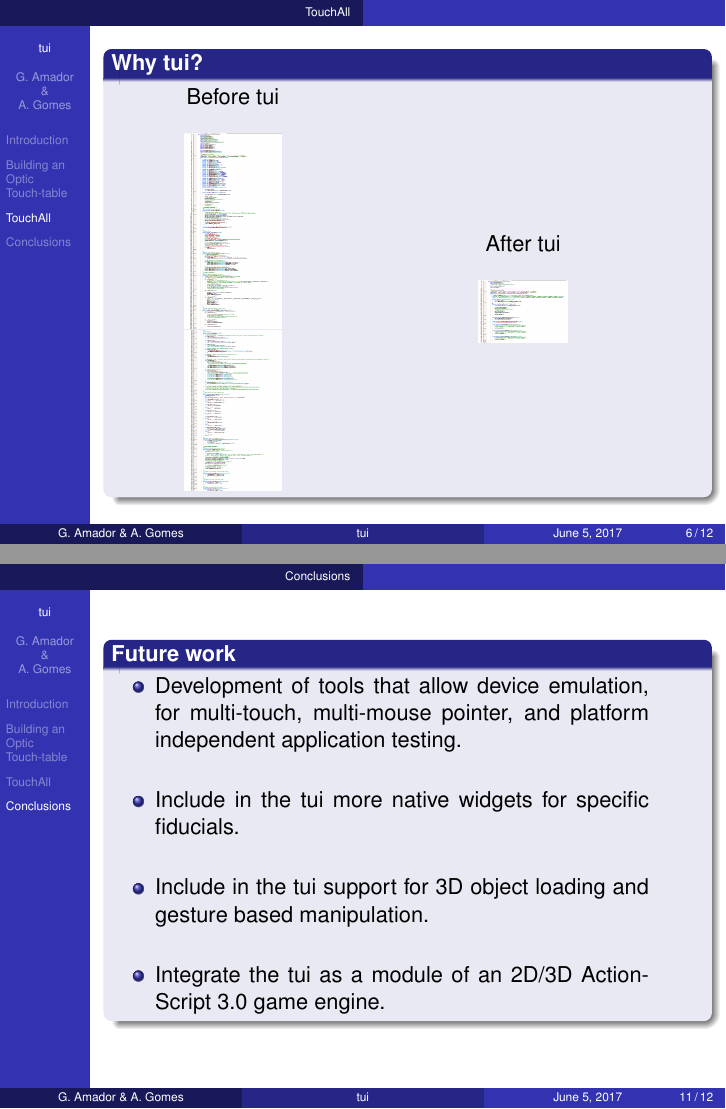
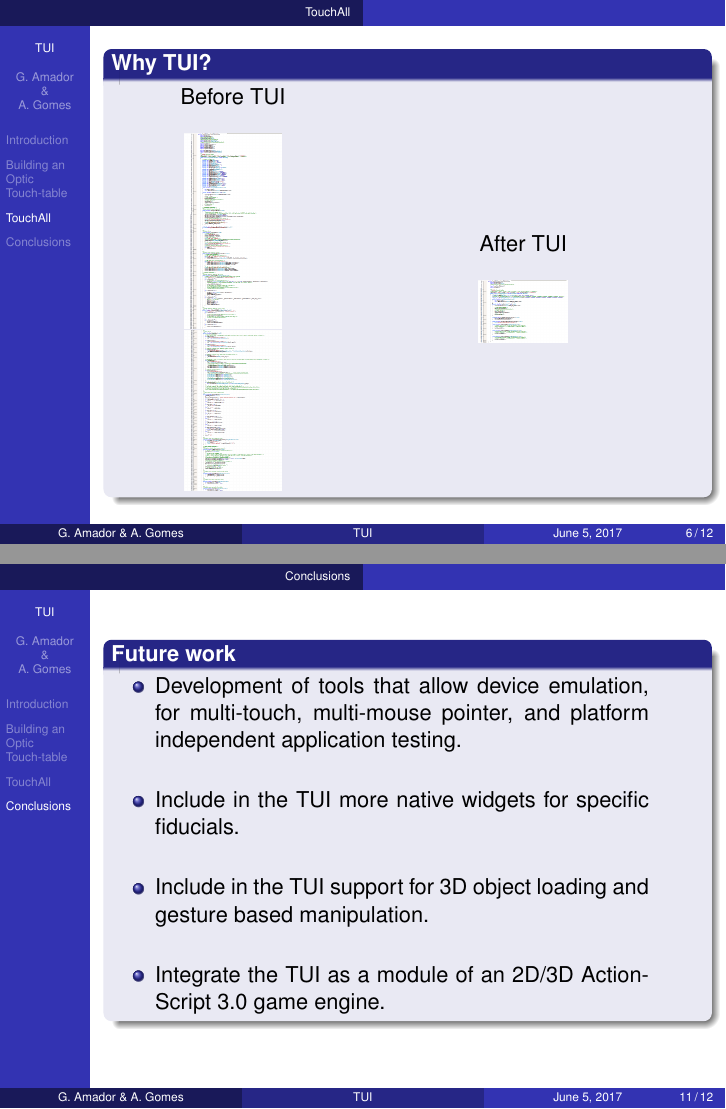
Before and after one commit to g-amador/Tangible-User-Interface, LaTeX slides (doc/presentation/presentation.tex, which reads doc/presentation/conclus.tex, doc/presentation/touchAll.tex): pages 6 and 11 of 12, joined at a grey line. Compiled offline with pdfLaTeX; the source files are stored in an older character set and shown here as Unicode.

Commit message:
Documentation updated.

```diff
--- a/doc/presentation/conclus.tex
+++ b/doc/presentation/conclus.tex
@@ -17,9 +17,9 @@
 \begin{itemize}
 \begin{minipage}{.9\linewidth}
 \item Development of tools that allow device emulation, for multi-touch, multi-mouse pointer, and platform independent application testing.\\
-\item Include in the tui more native widgets for specific fiducials.\\
-\item Include in the tui support for 3D object loading and gesture based manipulation.\\
-\item Integrate the tui as a module of an 2D/3D ActionScript 3.0 game engine.
+\item Include in the TUI more native widgets for specific fiducials.\\
+\item Include in the TUI support for 3D object loading and gesture based manipulation.\\
+\item Integrate the TUI as a module of an 2D/3D ActionScript 3.0 game engine.
 \end{minipage}
 \end{itemize}
 \end{block}
--- a/doc/presentation/presentation.tex
+++ b/doc/presentation/presentation.tex
@@ -43,7 +43,7 @@
 
 %configuração da página principal(titlepage)
 %\title{TouchAll}
-\title[tui]{tui (formerly TouchAll)}
+\title[TUI]{TUI (formerly TouchAll)}
 \subtitle{A Multi-Touch, Gestures, and fiducials Framework for ActionScript 3.0}
 \author[G. Amador\\ \& \\A. Gomes]{
 \texorpdfstring{
--- a/doc/presentation/touchAll.tex
+++ b/doc/presentation/touchAll.tex
@@ -1,18 +1,18 @@
 \section{TouchAll}
 \begin{frame}%\frametitle{}
-\begin{block}{Why tui?}
+\begin{block}{Why TUI?}
 \begin{minipage}{1.0\linewidth}
 \begin{center}
 \begin{minipage}{.39\linewidth}
 \begin{center}
-Before tui\\$\;$\\
+Before TUI\\$\;$\\
 \includegraphics[scale=0.18]{images/old_part1.png}\\
 \includegraphics[scale=0.18]{images/old_part2.png}
 \end{center}
 \end{minipage}%\pause
 \begin{minipage}{.59\linewidth}
 \begin{center}
-After tui\\$\;$\\
+After TUI\\$\;$\\
 \includegraphics[scale=0.18]{images/new_code.png}
 \end{center}
 \end{minipage}
```
Also changed, not shown: doc/presentation/intro.tex (+9 -9 lines), README.md, doc/presentation/presentation.pdf, doc/presentation/conclus.tex (4 more changed lines), doc/presentation/touchAll.tex (18 more changed lines).
